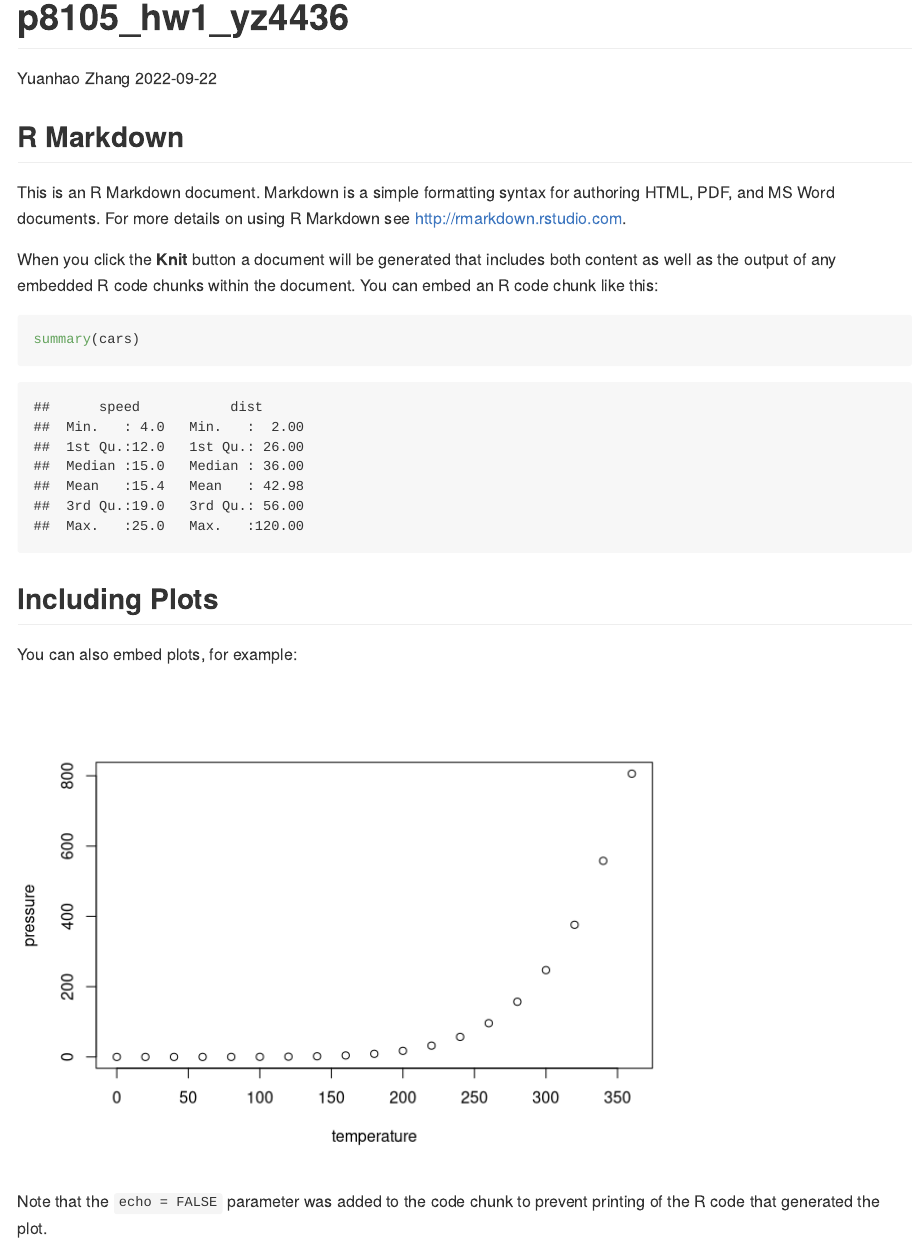
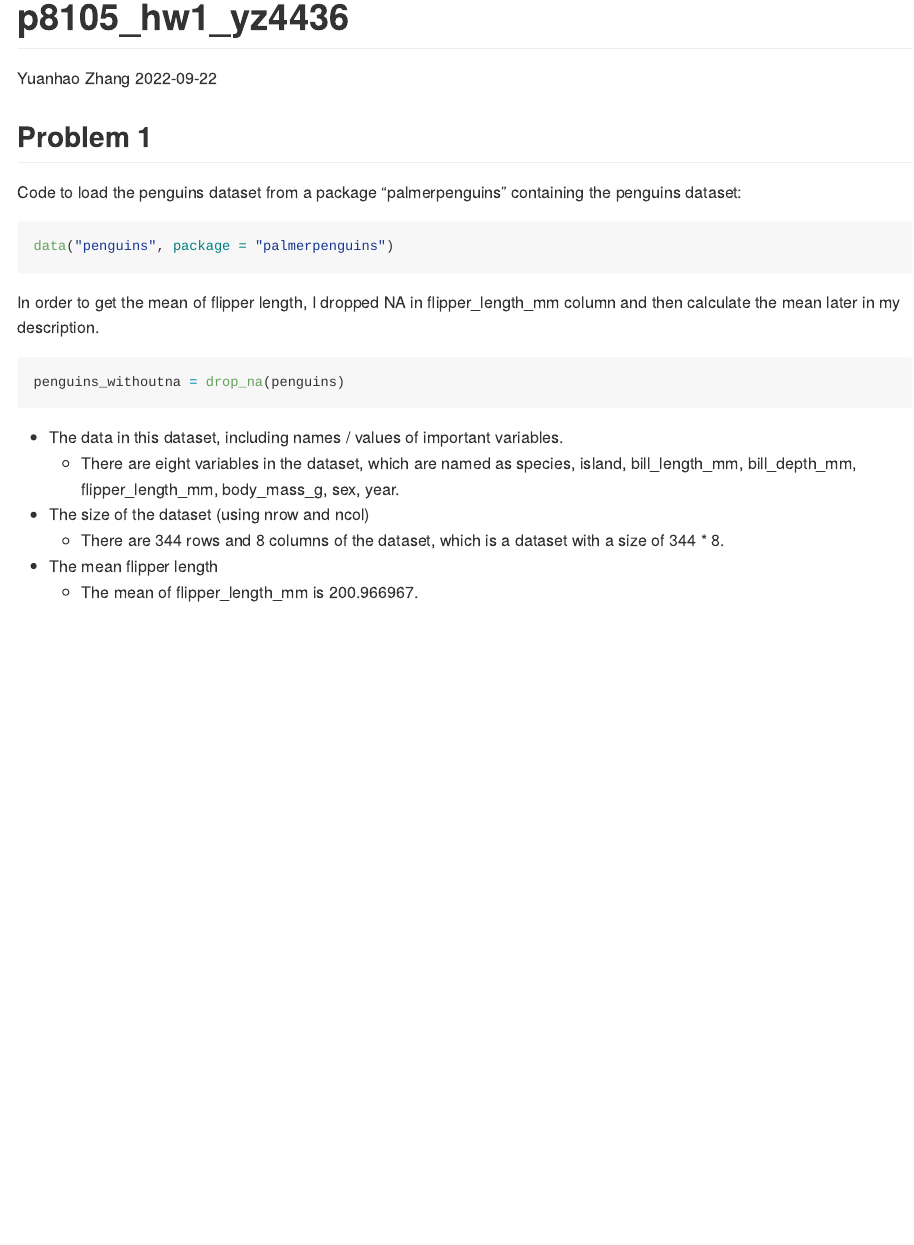
Before and after one commit to yz4436/p8105_hw1_yz4436, an R Markdown document (p8105_hw1_yz4436.Rmd): the page in a window 1100 px wide, from its top. Rendered offline with R 4.5, knitr and Pandoc, with nearby package versions.

Commit message:
I loaded dataset for Problem 1 and wrote a short description of the penguins datase that included all three questions.

````diff
--- a/p8105_hw1_yz4436.Rmd
+++ b/p8105_hw1_yz4436.Rmd
@@ -5,26 +5,25 @@ output: github_document
 date: "2022-09-22"
 ---
 
-```{r setup, include=FALSE}
-knitr::opts_chunk$set(echo = TRUE)
+```{r setup, include = FALSE}
+library(tidyverse)
 ```
 
-## R Markdown
-
-This is an R Markdown document. Markdown is a simple formatting syntax for authoring HTML, PDF, and MS Word documents. For more details on using R Markdown see <http://rmarkdown.rstudio.com>.
-
-When you click the **Knit** button a document will be generated that includes both content as well as the output of any embedded R code chunks within the document. You can embed an R code chunk like this:
-
-```{r cars}
-summary(cars)
+## Problem 1
+Code to load the penguins dataset from a package "palmerpenguins" containing the penguins dataset:
+```{r penguinsdatasets}
+data("penguins", package = "palmerpenguins")
 ```
 
-## Including Plots
-
-You can also embed plots, for example:
-
-```{r pressure, echo=FALSE}
-plot(pressure)
+In order to get the mean of flipper length, I dropped NA in flipper_length_mm column and then calculate the mean later in my description.
+```{r}
+penguins_withoutna = drop_na(penguins)
 ```
 
-Note that the `echo = FALSE` parameter was added to the code chunk to prevent printing of the R code that generated the plot.
+
+* The data in this dataset, including names / values of important variables.
+  * There are eight variables in the dataset, which are named as species, island,    bill_length_mm, bill_depth_mm, flipper_length_mm, body_mass_g, sex, year.
+* The size of the dataset (using nrow and ncol)
+  * There are `r nrow(penguins)` rows and `r ncol(penguins)` columns of the dataset, which is a dataset with a size of `r nrow(penguins)` * `r ncol(penguins)`.
+* The mean flipper length
+  * The mean of flipper_length_mm is `r mean(pull(penguins_withoutna, flipper_length_mm))`.
````
Also changed, not shown: p8105_hw1_yz4436.md (added).
